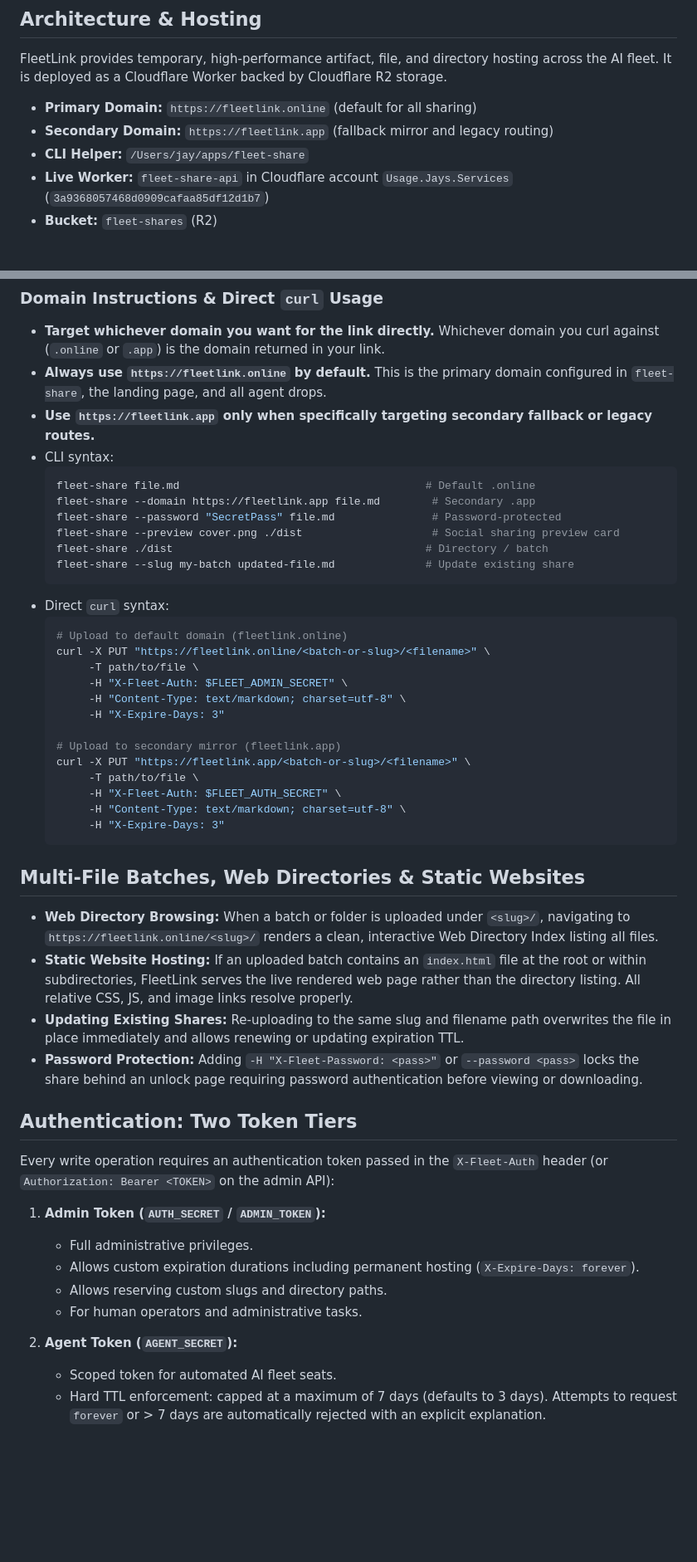
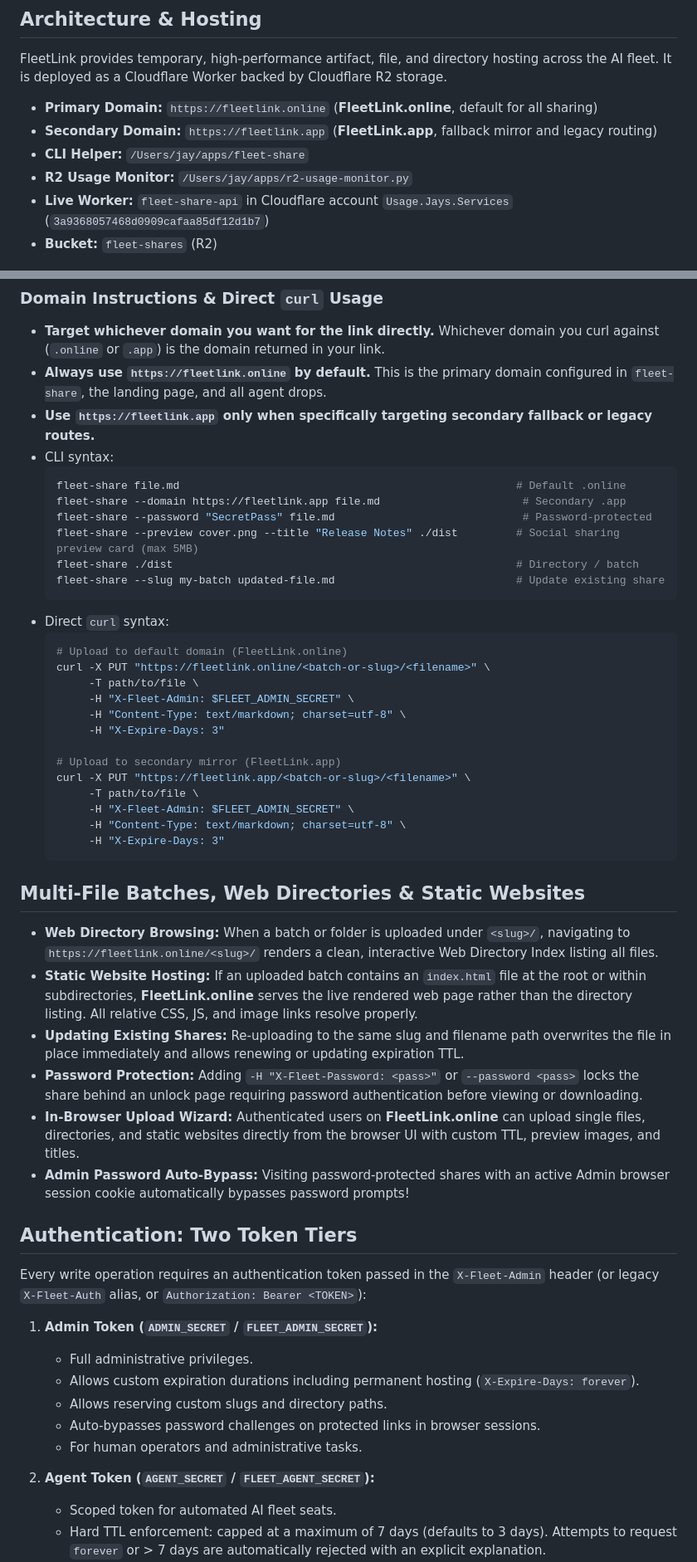
Before and after one commit to Simple-With-Us/FleetLink, a Markdown page: AGENTS.md, 2 parts joined by grey strips. Shown at 83% size. Rendered like a GitHub page; blank space fills up the shorter version.

````diff
--- a/AGENTS.md
+++ b/AGENTS.md
@@ -10,9 +10,10 @@ Coordinate with other AI agents via Slack channel #agent-sync (id `C0BEZDJDNKV`)
 
 FleetLink provides temporary, high-performance artifact, file, and directory hosting across the AI fleet.  It is deployed as a Cloudflare Worker backed by Cloudflare R2 storage.
 
-- **Primary Domain:** `https://fleetlink.online` (default for all sharing)
-- **Secondary Domain:** `https://fleetlink.app` (fallback mirror and legacy routing)
+- **Primary Domain:** `https://fleetlink.online` (**FleetLink.online**, default for all sharing)
+- **Secondary Domain:** `https://fleetlink.app` (**FleetLink.app**, fallback mirror and legacy routing)
 - **CLI Helper:** `/Users/jay/apps/fleet-share`
+- **R2 Usage Monitor:** `/Users/jay/apps/r2-usage-monitor.py`
 - **Live Worker:** `fleet-share-api` in Cloudflare account `Usage.Jays.Services` (`3a9368057468d0909cafaa85df12d1b7`)
 - **Bucket:** `fleet-shares` (R2)
 
@@ -23,26 +24,26 @@ FleetLink provides temporary, high-performance artifact, file, and directory hos
 - **Use `https://fleetlink.app` only when specifically targeting secondary fallback or legacy routes.**
 - CLI syntax:
   ```bash
-  fleet-share file.md                                      # Default .online
-  fleet-share --domain https://fleetlink.app file.md        # Secondary .app
-  fleet-share --password "SecretPass" file.md               # Password-protected
-  fleet-share --preview cover.png ./dist                    # Social sharing preview card
-  fleet-share ./dist                                       # Directory / batch
-  fleet-share --slug my-batch updated-file.md              # Update existing share
+  fleet-share file.md                                                    # Default .online
+  fleet-share --domain https://fleetlink.app file.md                      # Secondary .app
+  fleet-share --password "SecretPass" file.md                             # Password-protected
+  fleet-share --preview cover.png --title "Release Notes" ./dist         # Social sharing preview card (max 5MB)
+  fleet-share ./dist                                                     # Directory / batch
+  fleet-share --slug my-batch updated-file.md                            # Update existing share
   ```
 - Direct `curl` syntax:
   ```bash
-  # Upload to default domain (fleetlink.online)
+  # Upload to default domain (FleetLink.online)
   curl -X PUT "https://fleetlink.online/<batch-or-slug>/<filename>" \
        -T path/to/file \
-       -H "X-Fleet-Auth: $FLEET_ADMIN_SECRET" \
+       -H "X-Fleet-Admin: $FLEET_ADMIN_SECRET" \
        -H "Content-Type: text/markdown; charset=utf-8" \
        -H "X-Expire-Days: 3"
 
-  # Upload to secondary mirror (fleetlink.app)
+  # Upload to secondary mirror (FleetLink.app)
   curl -X PUT "https://fleetlink.app/<batch-or-slug>/<filename>" \
        -T path/to/file \
-       -H "X-Fleet-Auth: $FLEET_AUTH_SECRET" \
+       -H "X-Fleet-Admin: $FLEET_ADMIN_SECRET" \
        -H "Content-Type: text/markdown; charset=utf-8" \
        -H "X-Expire-Days: 3"
   ```
@@ -50,21 +51,24 @@ FleetLink provides temporary, high-performance artifact, file, and directory hos
 ## Multi-File Batches, Web Directories & Static Websites
 
 - **Web Directory Browsing:** When a batch or folder is uploaded under `<slug>/`, navigating to `https://fleetlink.online/<slug>/` renders a clean, interactive Web Directory Index listing all files.
-- **Static Website Hosting:** If an uploaded batch contains an `index.html` file at the root or within subdirectories, FleetLink serves the live rendered web page rather than the directory listing. All relative CSS, JS, and image links resolve properly.
+- **Static Website Hosting:** If an uploaded batch contains an `index.html` file at the root or within subdirectories, **FleetLink.online** serves the live rendered web page rather than the directory listing. All relative CSS, JS, and image links resolve properly.
 - **Updating Existing Shares:** Re-uploading to the same slug and filename path overwrites the file in place immediately and allows renewing or updating expiration TTL.
 - **Password Protection:** Adding `-H "X-Fleet-Password: <pass>"` or `--password <pass>` locks the share behind an unlock page requiring password authentication before viewing or downloading.
+- **In-Browser Upload Wizard:** Authenticated users on **FleetLink.online** can upload single files, directories, and static websites directly from the browser UI with custom TTL, preview images, and titles.
+- **Admin Password Auto-Bypass:** Visiting password-protected shares with an active Admin browser session cookie automatically bypasses password prompts!
 
 ## Authentication: Two Token Tiers
 
-Every write operation requires an authentication token passed in the `X-Fleet-Auth` header (or `Authorization: Bearer <TOKEN>` on the admin API):
+Every write operation requires an authentication token passed in the `X-Fleet-Admin` header (or legacy `X-Fleet-Auth` alias, or `Authorization: Bearer <TOKEN>`):
 
-1. **Admin Token (`AUTH_SECRET` / `ADMIN_TOKEN`):**
+1. **Admin Token (`ADMIN_SECRET` / `FLEET_ADMIN_SECRET`):**
    - Full administrative privileges.
    - Allows custom expiration durations including permanent hosting (`X-Expire-Days: forever`).
    - Allows reserving custom slugs and directory paths.
+   - Auto-bypasses password challenges on protected links in browser sessions.
    - For human operators and administrative tasks.
 
-2. **Agent Token (`AGENT_SECRET`):**
+2. **Agent Token (`AGENT_SECRET` / `FLEET_AGENT_SECRET`):**
    - Scoped token for automated AI fleet seats.
    - Hard TTL enforcement: capped at a maximum of 7 days (defaults to 3 days).  Attempts to request `forever` or > 7 days are automatically rejected with an explicit explanation.
    - For automated test reports, build drops, screenshot verification, and agent-to-agent asset sharing.
````
Also changed, not shown: README.md (+15 -10 lines).
